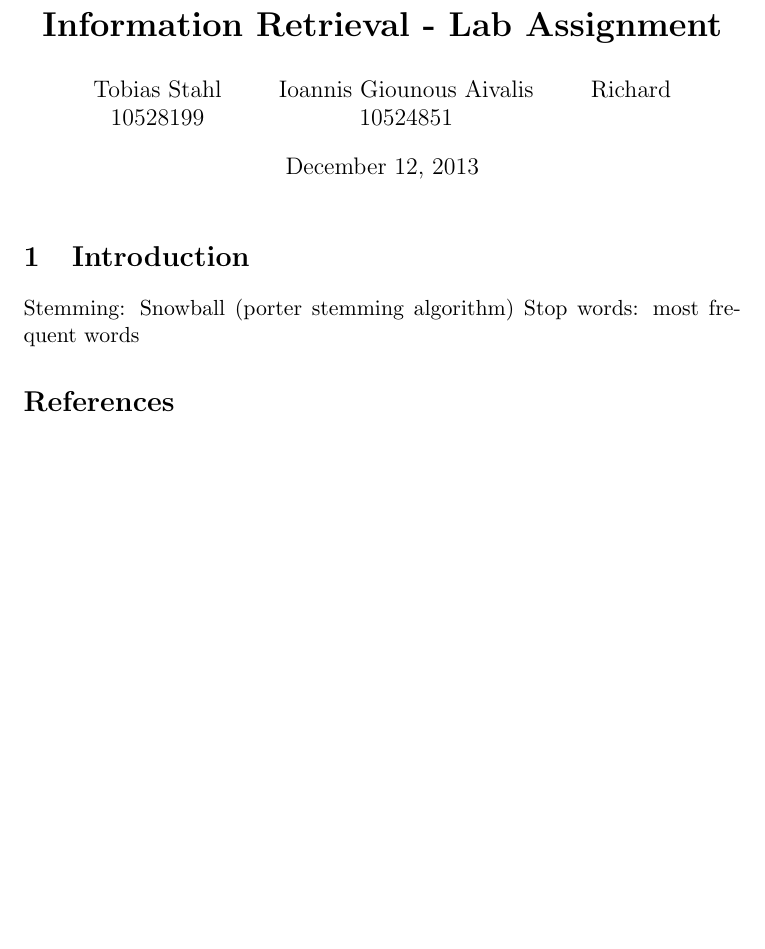
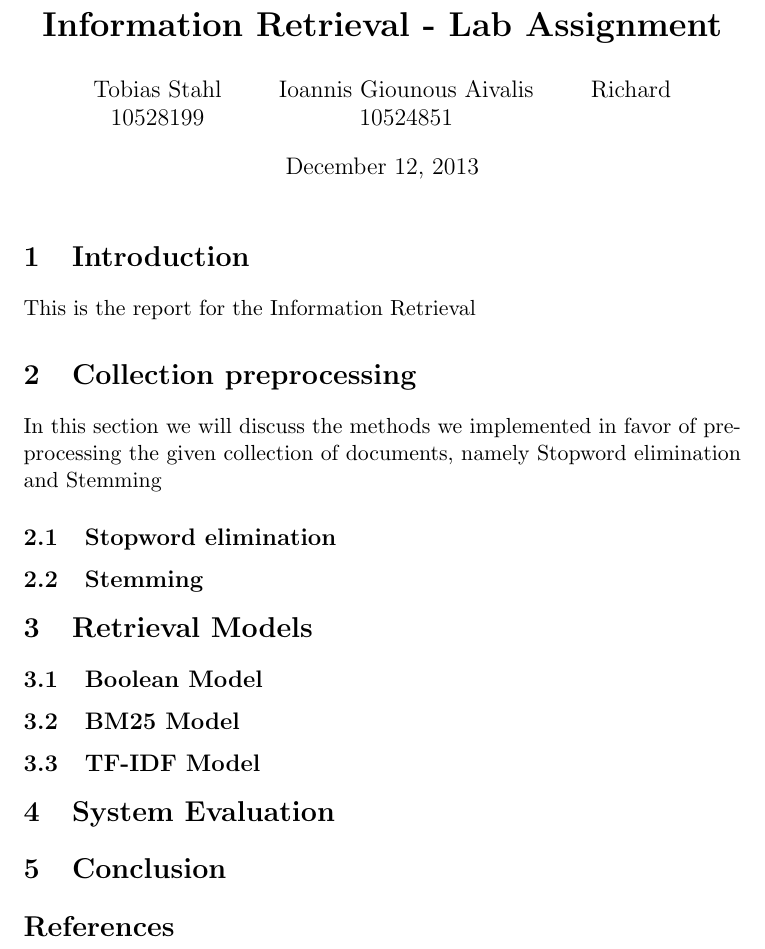
Before and after one commit to Rpronk91/IR, a LaTeX document (Report.tex): part of the page, cut so that both start at the same text, the shorter picture padded with empty space. Compiled offline with pdfLaTeX.

Commit message:
report structure added

```diff
--- a/Report.tex
+++ b/Report.tex
@@ -9,18 +9,32 @@
 \author{Tobias Stahl \\ 10528199 \and Ioannis Giounous Aivalis \\ 10524851 \and Richard  \\ }
 
 
-
-
 \begin{document}
 
 \maketitle
 
+\section{Introduction}
+This is the report for the Information Retrieval
 
-\section{Introduction}
+\section{Collection preprocessing}
+In this section we will discuss the methods we implemented in favor of preprocessing the given collection of documents, namely Stopword elimination and Stemming
+
+\subsection{Stopword elimination}
+
+\subsection{Stemming}
 
 
-Stemming: Snowball (porter stemming algorithm)
-Stop words: most frequent words
+\section{Retrieval Models}
+
+\subsection{Boolean Model}
+
+\subsection{BM25 Model}
+
+\subsection{TF-IDF Model}
+
+\section{System Evaluation}
+
+\section{Conclusion}
 
 \begin{thebibliography}{9}
 
```
